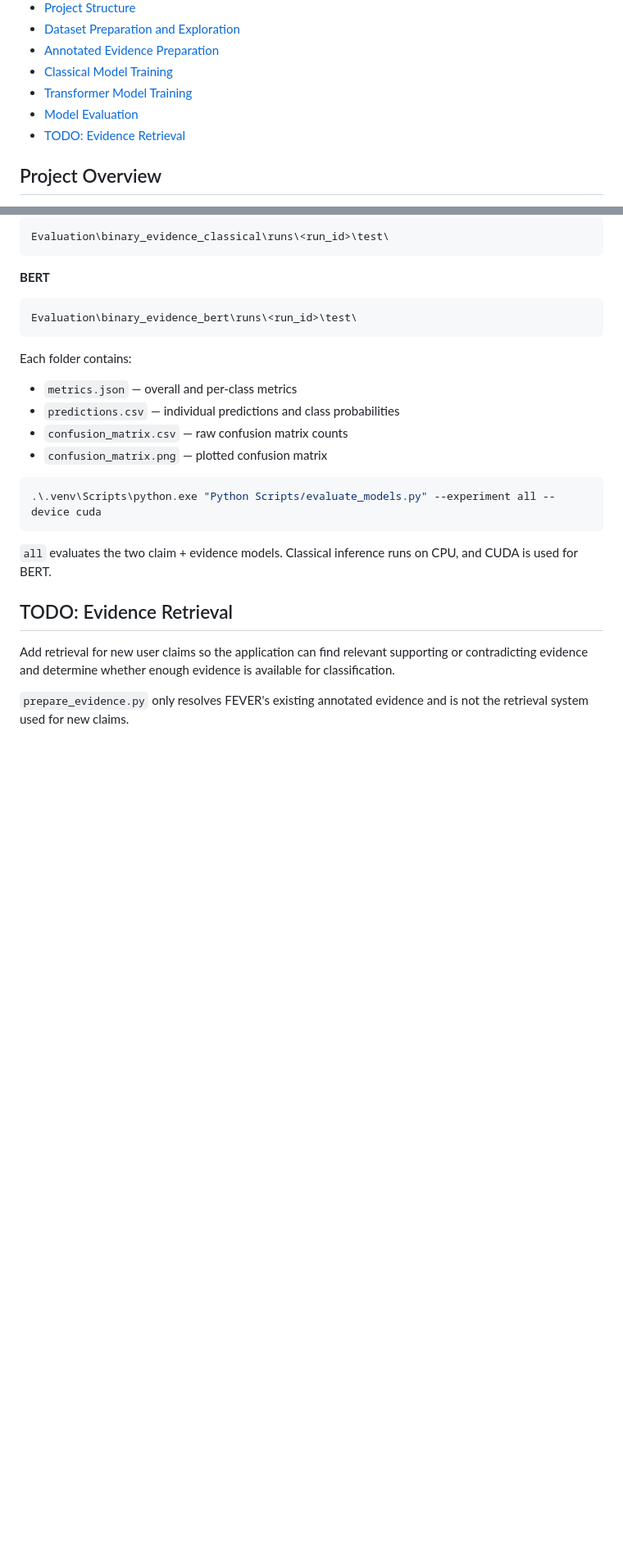
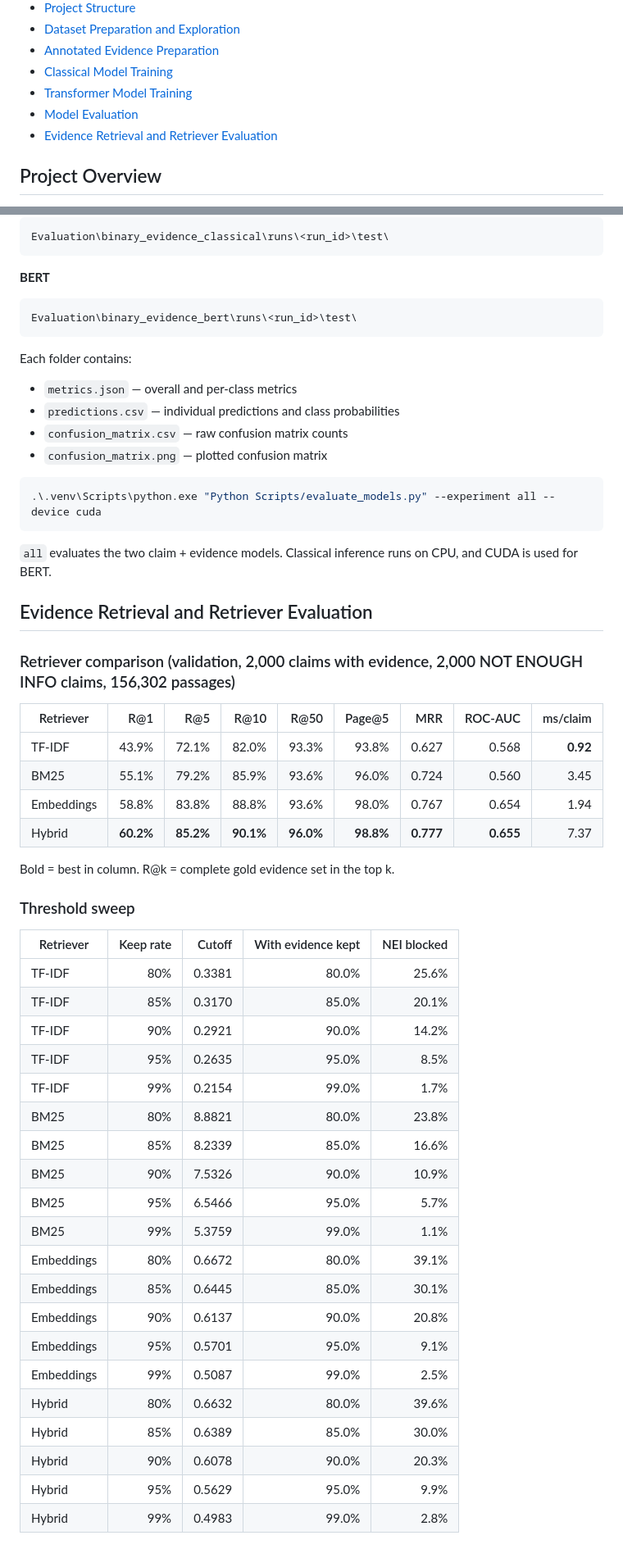
Before and after one commit to Mario336-cmd/NAT-Group-Project, a Markdown page: README.md, 2 parts joined by grey strips. Shown at 82% size. GitHub-like rendering; blank space fills up the shorter version.

Commit message:
Move retriever evaluation results into main README

```diff
--- a/README.md
+++ b/README.md
@@ -16,7 +16,7 @@
 - [Classical Model Training](#classical-model-training)
 - [Transformer Model Training](#transformer-model-training)
 - [Model Evaluation](#model-evaluation)
-- [TODO: Evidence Retrieval](#todo-evidence-retrieval)
+- [Evidence Retrieval and Retriever Evaluation](#evidence-retrieval-and-retriever-evaluation)
 
 ## Project Overview
 
@@ -435,8 +435,41 @@ Each folder contains:
 
 `all` evaluates the two claim + evidence models. Classical inference runs on CPU, and CUDA is used for BERT.
 
-## TODO: Evidence Retrieval
+## Evidence Retrieval and Retriever Evaluation
 
-Add retrieval for new user claims so the application can find relevant supporting or contradicting evidence and determine whether enough evidence is available for classification.
+### Retriever comparison (validation, 2,000 claims with evidence, 2,000 NOT ENOUGH INFO claims, 156,302 passages)
 
-`prepare_evidence.py` only resolves FEVER's existing annotated evidence and is not the retrieval system used for new claims.
+| Retriever | R@1 | R@5 | R@10 | R@50 | Page@5 | MRR | ROC-AUC | ms/claim |
+|---|---:|---:|---:|---:|---:|---:|---:|---:|
+| TF-IDF | 43.9% | 72.1% | 82.0% | 93.3% | 93.8% | 0.627 | 0.568 | **0.92** |
+| BM25 | 55.1% | 79.2% | 85.9% | 93.6% | 96.0% | 0.724 | 0.560 | 3.45 |
+| Embeddings | 58.8% | 83.8% | 88.8% | 93.6% | 98.0% | 0.767 | 0.654 | 1.94 |
+| Hybrid | **60.2%** | **85.2%** | **90.1%** | **96.0%** | **98.8%** | **0.777** | **0.655** | 7.37 |
+
+Bold = best in column. R@k = complete gold evidence set in the top k.
+
+### Threshold sweep
+
+| Retriever | Keep rate | Cutoff | With evidence kept | NEI blocked |
+|---|---:|---:|---:|---:|
+| TF-IDF | 80% | 0.3381 | 80.0% | 25.6% |
+| TF-IDF | 85% | 0.3170 | 85.0% | 20.1% |
+| TF-IDF | 90% | 0.2921 | 90.0% | 14.2% |
+| TF-IDF | 95% | 0.2635 | 95.0% | 8.5% |
+| TF-IDF | 99% | 0.2154 | 99.0% | 1.7% |
+| BM25 | 80% | 8.8821 | 80.0% | 23.8% |
+| BM25 | 85% | 8.2339 | 85.0% | 16.6% |
+| BM25 | 90% | 7.5326 | 90.0% | 10.9% |
+| BM25 | 95% | 6.5466 | 95.0% | 5.7% |
+| BM25 | 99% | 5.3759 | 99.0% | 1.1% |
+| Embeddings | 80% | 0.6672 | 80.0% | 39.1% |
+| Embeddings | 85% | 0.6445 | 85.0% | 30.1% |
+| Embeddings | 90% | 0.6137 | 90.0% | 20.8% |
+| Embeddings | 95% | 0.5701 | 95.0% | 9.1% |
+| Embeddings | 99% | 0.5087 | 99.0% | 2.5% |
+| Hybrid | 80% | 0.6632 | 80.0% | 39.6% |
+| Hybrid | 85% | 0.6389 | 85.0% | 30.0% |
+| Hybrid | 90% | 0.6078 | 90.0% | 20.3% |
+| Hybrid | 95% | 0.5629 | 95.0% | 9.9% |
+| Hybrid | 99% | 0.4983 | 99.0% | 2.8% |
+
```
Also changed, not shown: other parts of README.md (+5 -0 lines), 1 other file.
